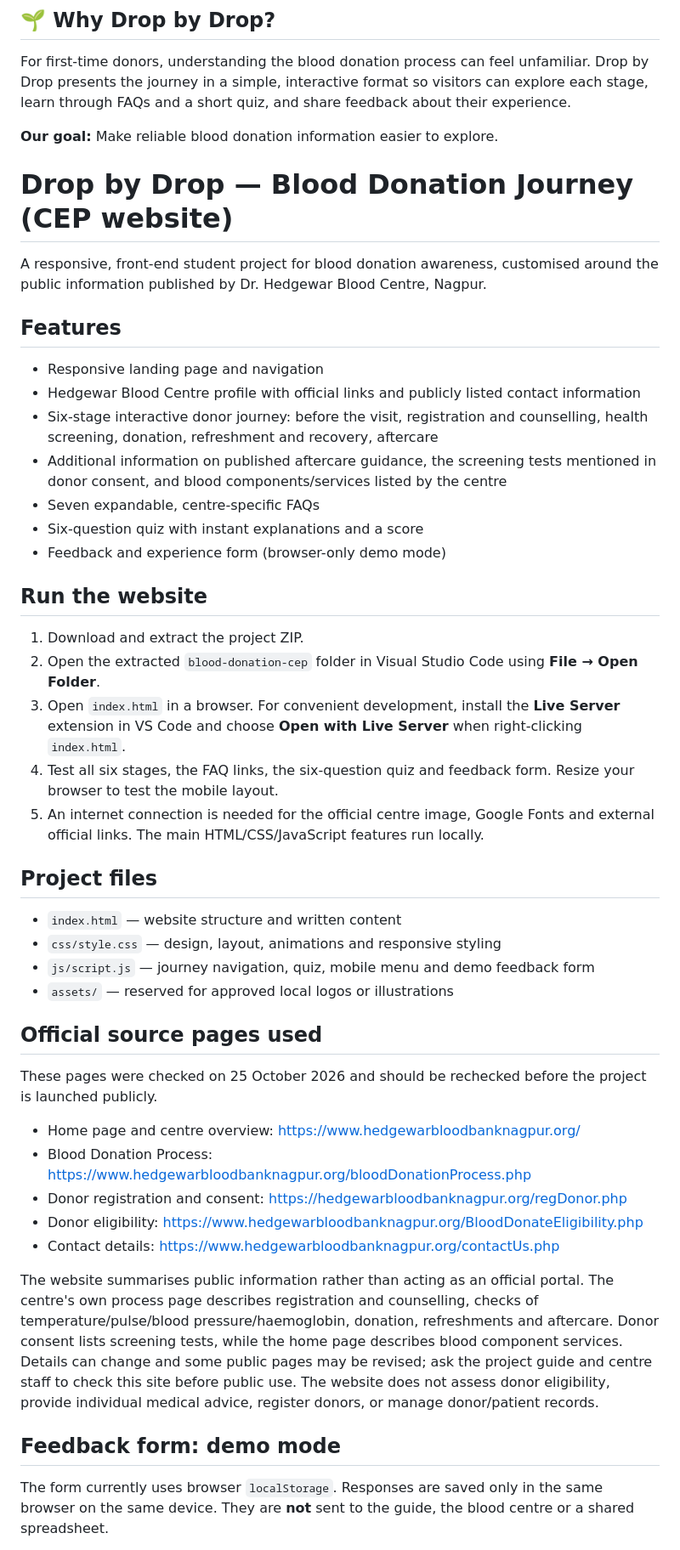
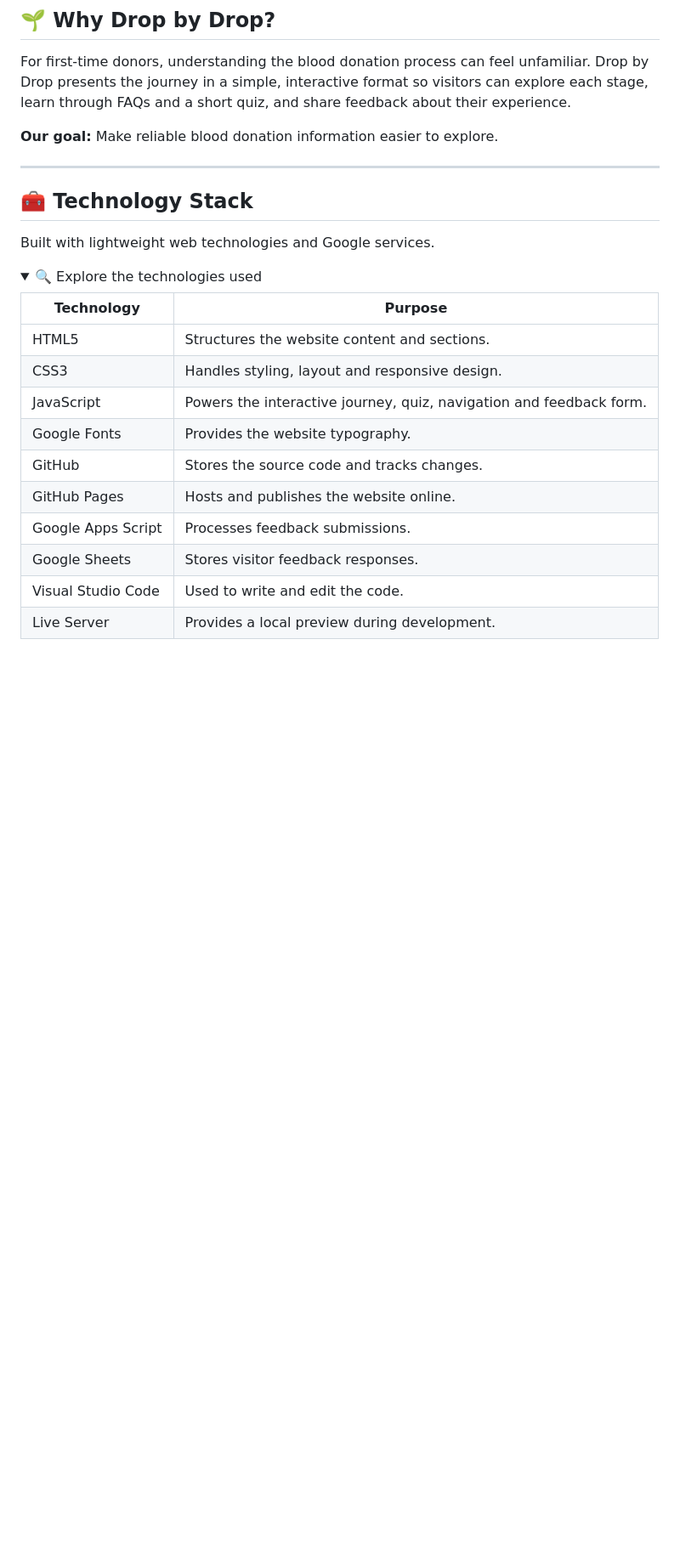
Before and after one commit to 01patilA04/blood-donation-cep, a Markdown page: README.md, the part around one of its changes. Shown at 85% size. Rendered like a GitHub page; folded sections open; blank space fills up the shorter version.

Commit message:
Add technology stack to README

```diff
--- a/README.md
+++ b/README.md
@@ -80,48 +80,25 @@ FAQs and a short quiz, and share feedback about their experience.
 
 
 
-# Drop by Drop — Blood Donation Journey (CEP website)
+---
 
-A responsive, front-end student project for blood donation awareness, customised around the public information published by Dr. Hedgewar Blood Centre, Nagpur.
+## 🧰 Technology Stack
 
-## Features
+Built with lightweight web technologies and Google services.
 
-- Responsive landing page and navigation
-- Hedgewar Blood Centre profile with official links and publicly listed contact information
-- Six-stage interactive donor journey: before the visit, registration and counselling, health screening, donation, refreshment and recovery, aftercare
-- Additional information on published aftercare guidance, the screening tests mentioned in donor consent, and blood components/services listed by the centre
-- Seven expandable, centre-specific FAQs
-- Six-question quiz with instant explanations and a score
-- Feedback and experience form (browser-only demo mode)
+<details>
+<summary>🔍 Explore the technologies used</summary>
 
-## Run the website
+| Technology | Purpose |
+|---|---|
+| HTML5 | Structures the website content and sections. |
+| CSS3 | Handles styling, layout and responsive design. |
+| JavaScript | Powers the interactive journey, quiz, navigation and feedback form. |
+| Google Fonts | Provides the website typography. |
+| GitHub | Stores the source code and tracks changes. |
+| GitHub Pages | Hosts and publishes the website online. |
+| Google Apps Script | Processes feedback submissions. |
+| Google Sheets | Stores visitor feedback responses. |
+| Visual Studio Code | Used to write and edit the code. |
+| Live Server | Provides a local preview during development. |
 
-1. Download and extract the project ZIP.
-2. Open the extracted `blood-donation-cep` folder in Visual Studio Code using **File → Open Folder**.
-3. Open `index.html` in a browser. For convenient development, install the **Live Server** extension in VS Code and choose **Open with Live Server** when right-clicking `index.html`.
-4. Test all six stages, the FAQ links, the six-question quiz and feedback form. Resize your browser to test the mobile layout.
-5. An internet connection is needed for the official centre image, Google Fonts and external official links. The main HTML/CSS/JavaScript features run locally.
-
-## Project files
-
-- `index.html` — website structure and written content
-- `css/style.css` — design, layout, animations and responsive styling
-- `js/script.js` — journey navigation, quiz, mobile menu and demo feedback form
-- `assets/` — reserved for approved local logos or illustrations
-
-## Official source pages used
-
-These pages were checked on 25 October 2026 and should be rechecked before the project is launched publicly.
-
-- Home page and centre overview: https://www.hedgewarbloodbanknagpur.org/
-- Blood Donation Process: https://www.hedgewarbloodbanknagpur.org/bloodDonationProcess.php
-- Donor registration and consent: https://hedgewarbloodbanknagpur.org/regDonor.php
-- Donor eligibility: https://www.hedgewarbloodbanknagpur.org/BloodDonateEligibility.php
-- Contact details: https://www.hedgewarbloodbanknagpur.org/contactUs.php
-
-The website summarises public information rather than acting as an official portal. The centre's own process page describes registration and counselling, checks of temperature/pulse/blood pressure/haemoglobin, donation, refreshments and aftercare. Donor consent lists screening tests, while the home page describes blood component services. Details can change and some public pages may be revised; ask the project guide and centre staff to check this site before public use. The website does not assess donor eligibility, provide individual medical advice, register donors, or manage donor/patient records.
-
-## Feedback form: demo mode
-
-The form currently uses browser `localStorage`. Responses are saved only in the same browser on the same device. They are **not** sent to the guide, the blood centre or a shared spreadsheet.
-
```
Also changed, not shown: other parts of README.md (+1 -20 lines).
